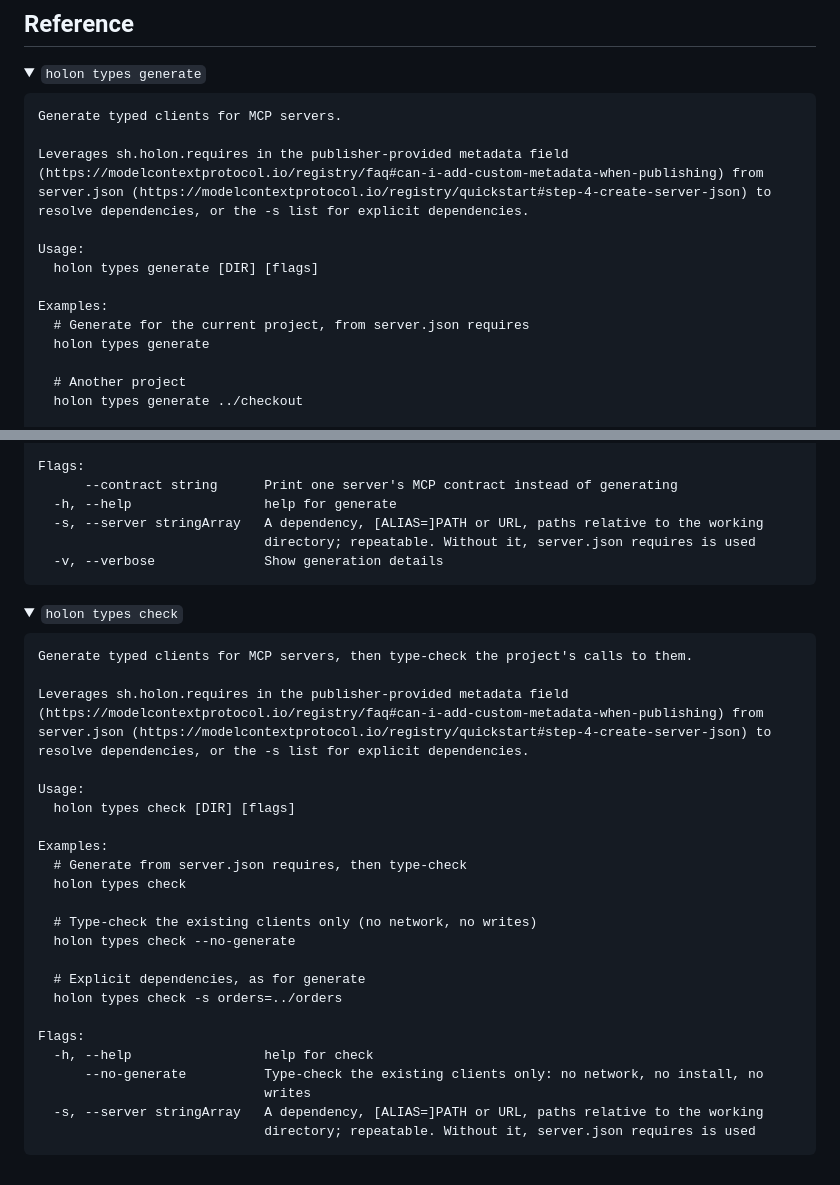
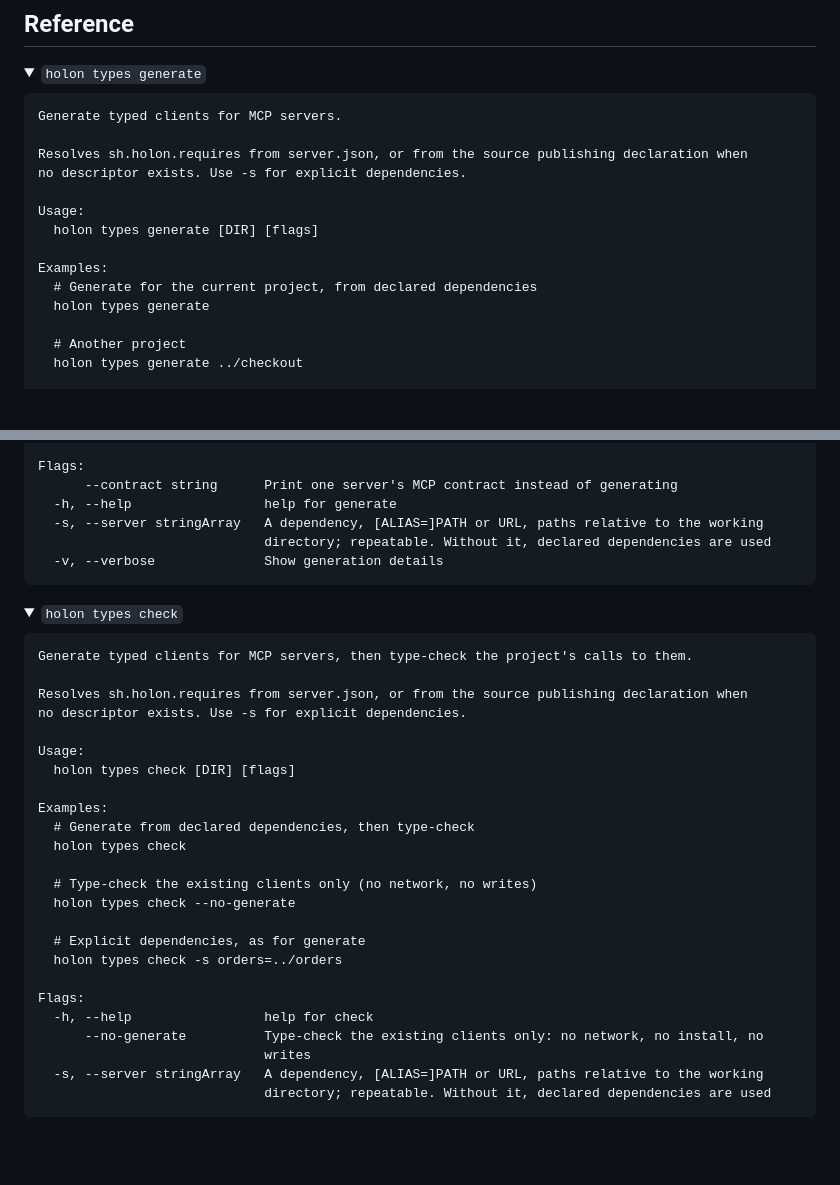
Before and after one commit to holon-sh/cli, a Markdown page: README.md, 2 parts joined by grey strips. GitHub-like rendering; blank space fills up the shorter version.

Commit message:
Align CLI reference with descriptor precedence

````diff
--- a/README.md
+++ b/README.md
@@ -215,16 +215,14 @@ holon types check -s https://mcp.context7.com/mcp
 ```text
 Generate typed clients for MCP servers.
 
-Leverages sh.holon.requires in the publisher-provided metadata field
-(https://modelcontextprotocol.io/registry/faq#can-i-add-custom-metadata-when-publishing) from
-server.json (https://modelcontextprotocol.io/registry/quickstart#step-4-create-server-json) to
-resolve dependencies, or the -s list for explicit dependencies.
+Resolves sh.holon.requires from server.json, or from the source publishing declaration when
+no descriptor exists. Use -s for explicit dependencies.
 
 Usage:
   holon types generate [DIR] [flags]
 
 Examples:
-  # Generate for the current project, from server.json requires
+  # Generate for the current project, from declared dependencies
   holon types generate
 
   # Another project
@@ -244,7 +242,7 @@ Flags:
       --contract string      Print one server's MCP contract instead of generating
   -h, --help                 help for generate
   -s, --server stringArray   A dependency, [ALIAS=]PATH or URL, paths relative to the working
-                             directory; repeatable. Without it, server.json requires is used
+                             directory; repeatable. Without it, declared dependencies are used
   -v, --verbose              Show generation details
 ```
 
@@ -256,16 +254,14 @@ Flags:
 ```text
 Generate typed clients for MCP servers, then type-check the project's calls to them.
 
-Leverages sh.holon.requires in the publisher-provided metadata field
-(https://modelcontextprotocol.io/registry/faq#can-i-add-custom-metadata-when-publishing) from
-server.json (https://modelcontextprotocol.io/registry/quickstart#step-4-create-server-json) to
-resolve dependencies, or the -s list for explicit dependencies.
+Resolves sh.holon.requires from server.json, or from the source publishing declaration when
+no descriptor exists. Use -s for explicit dependencies.
 
 Usage:
   holon types check [DIR] [flags]
 
 Examples:
-  # Generate from server.json requires, then type-check
+  # Generate from declared dependencies, then type-check
   holon types check
 
   # Type-check the existing clients only (no network, no writes)
@@ -279,7 +275,7 @@ Flags:
       --no-generate          Type-check the existing clients only: no network, no install, no
                              writes
   -s, --server stringArray   A dependency, [ALIAS=]PATH or URL, paths relative to the working
-                             directory; repeatable. Without it, server.json requires is used
+                             directory; repeatable. Without it, declared dependencies are used
 ```
 
 </details>
````
